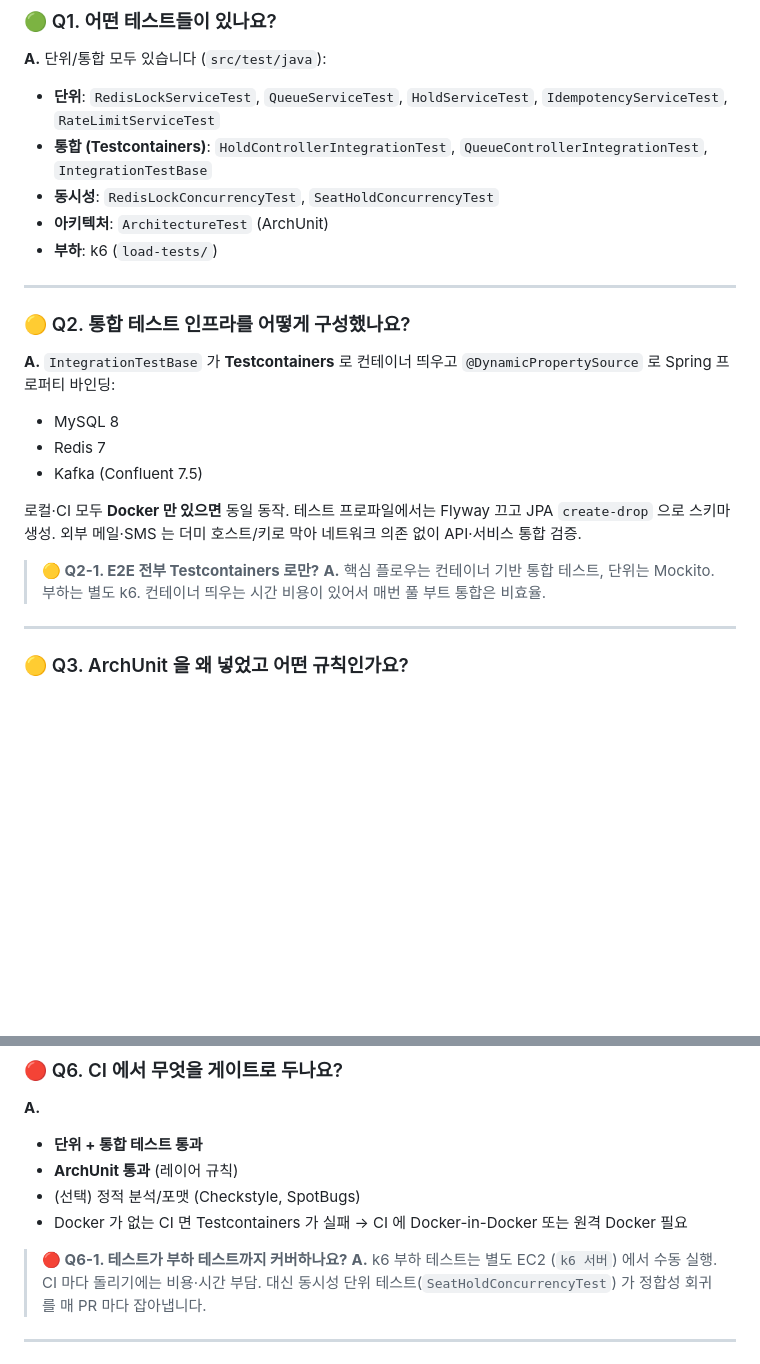
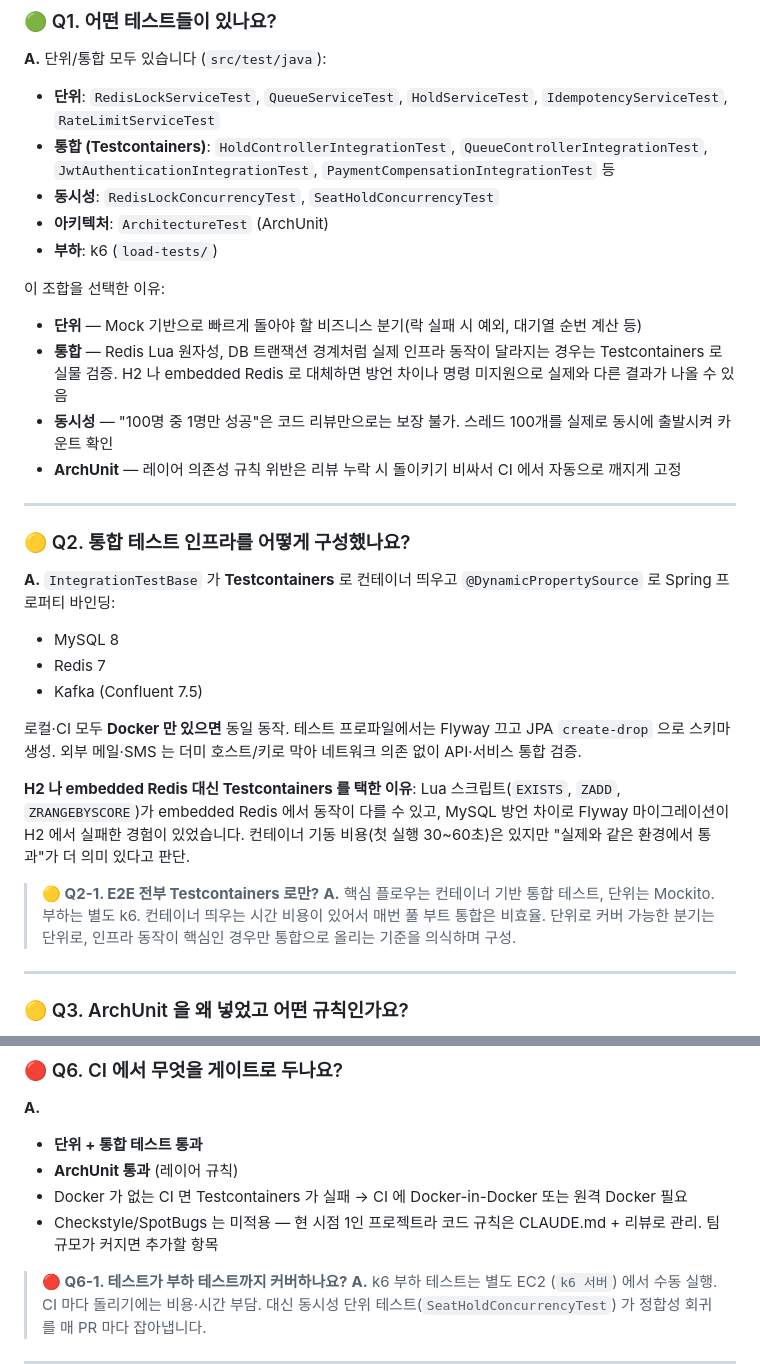
Before and after one commit to kiy3035/Ticketing, a Markdown page: interview/07-testing-and-quality.md, 2 parts joined by grey strips. GitHub-like rendering; blank space fills up the shorter version.

Commit message:
md파일수정

```diff
--- a/interview/07-testing-and-quality.md
+++ b/interview/07-testing-and-quality.md
@@ -6,10 +6,16 @@
 
 **A.** 단위/통합 모두 있습니다 (`src/test/java`):
 - **단위**: `RedisLockServiceTest`, `QueueServiceTest`, `HoldServiceTest`, `IdempotencyServiceTest`, `RateLimitServiceTest`
-- **통합 (Testcontainers)**: `HoldControllerIntegrationTest`, `QueueControllerIntegrationTest`, `IntegrationTestBase`
+- **통합 (Testcontainers)**: `HoldControllerIntegrationTest`, `QueueControllerIntegrationTest`, `JwtAuthenticationIntegrationTest`, `PaymentCompensationIntegrationTest` 등
 - **동시성**: `RedisLockConcurrencyTest`, `SeatHoldConcurrencyTest`
 - **아키텍처**: `ArchitectureTest` (ArchUnit)
 - **부하**: k6 (`load-tests/`)
+
+이 조합을 선택한 이유:
+- **단위** — Mock 기반으로 빠르게 돌아야 할 비즈니스 분기(락 실패 시 예외, 대기열 순번 계산 등)
+- **통합** — Redis Lua 원자성, DB 트랜잭션 경계처럼 실제 인프라 동작이 달라지는 경우는 Testcontainers 로 실물 검증. H2 나 embedded Redis 로 대체하면 방언 차이나 명령 미지원으로 실제와 다른 결과가 나올 수 있음
+- **동시성** — "100명 중 1명만 성공"은 코드 리뷰만으로는 보장 불가. 스레드 100개를 실제로 동시에 출발시켜 카운트 확인
+- **ArchUnit** — 레이어 의존성 규칙 위반은 리뷰 누락 시 돌이키기 비싸서 CI 에서 자동으로 깨지게 고정
 
 ---
 
@@ -22,8 +28,10 @@
 
 로컬·CI 모두 **Docker 만 있으면** 동일 동작. 테스트 프로파일에서는 Flyway 끄고 JPA `create-drop` 으로 스키마 생성. 외부 메일·SMS 는 더미 호스트/키로 막아 네트워크 의존 없이 API·서비스 통합 검증.
 
+**H2 나 embedded Redis 대신 Testcontainers 를 택한 이유**: Lua 스크립트(`EXISTS`, `ZADD`, `ZRANGEBYSCORE`)가 embedded Redis 에서 동작이 다를 수 있고, MySQL 방언 차이로 Flyway 마이그레이션이 H2 에서 실패한 경험이 있었습니다. 컨테이너 기동 비용(첫 실행 30~60초)은 있지만 "실제와 같은 환경에서 통과"가 더 의미 있다고 판단.
+
 > **🟡 Q2-1. E2E 전부 Testcontainers 로만?**
-> **A.** 핵심 플로우는 컨테이너 기반 통합 테스트, 단위는 Mockito. 부하는 별도 k6. 컨테이너 띄우는 시간 비용이 있어서 매번 풀 부트 통합은 비효율.
+> **A.** 핵심 플로우는 컨테이너 기반 통합 테스트, 단위는 Mockito. 부하는 별도 k6. 컨테이너 띄우는 시간 비용이 있어서 매번 풀 부트 통합은 비효율. 단위로 커버 가능한 분기는 단위로, 인프라 동작이 핵심인 경우만 통합으로 올리는 기준을 의식하며 구성.
 
 ---
 
@@ -80,8 +88,8 @@
 **A.**
 - **단위 + 통합 테스트 통과**
 - **ArchUnit 통과** (레이어 규칙)
-- (선택) 정적 분석/포맷 (Checkstyle, SpotBugs)
 - Docker 가 없는 CI 면 Testcontainers 가 실패 → CI 에 Docker-in-Docker 또는 원격 Docker 필요
+- Checkstyle/SpotBugs 는 미적용 — 현 시점 1인 프로젝트라 코드 규칙은 CLAUDE.md + 리뷰로 관리. 팀 규모가 커지면 추가할 항목
 
 > **🔴 Q6-1. 테스트가 부하 테스트까지 커버하나요?**
 > **A.** k6 부하 테스트는 별도 EC2 (`k6 서버`) 에서 수동 실행. CI 마다 돌리기에는 비용·시간 부담. 대신 동시성 단위 테스트(`SeatHoldConcurrencyTest`) 가 정합성 회귀를 매 PR 마다 잡아냅니다.
```
Also changed, not shown: interview/02-concurrency-and-lock.md (+7 -1 lines).
